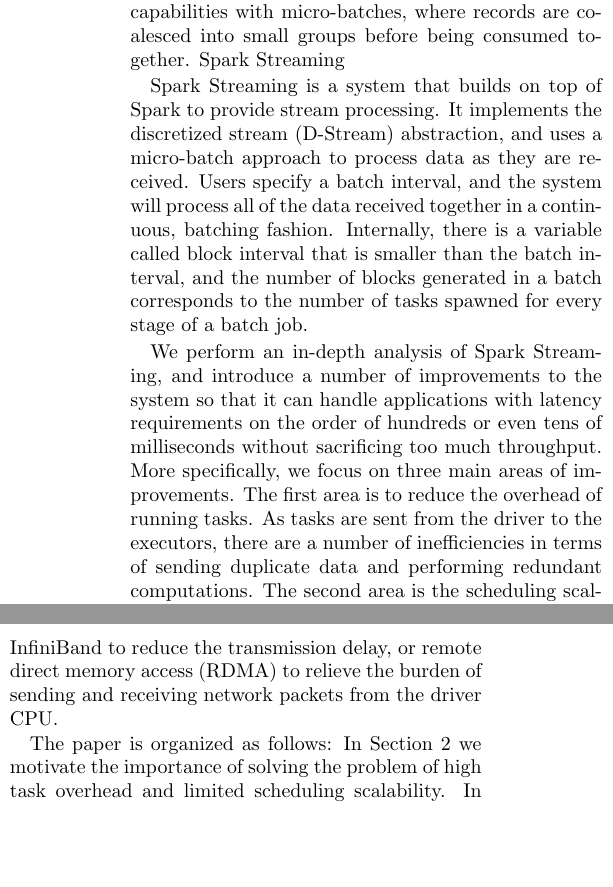
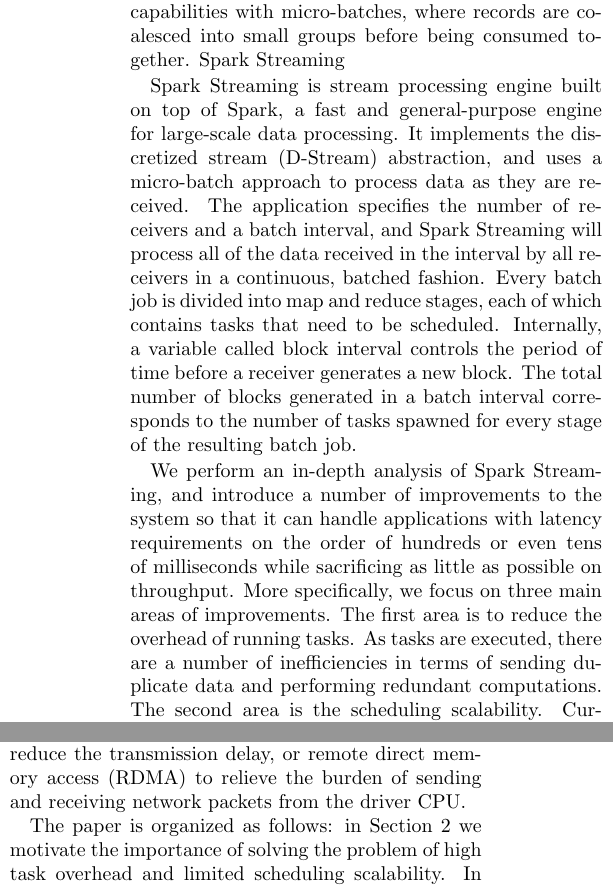
Before and after one commit to jcarreira/286-report, a LaTeX document (main.tex, which reads introduction.tex): two parts of the columns of page 1 of 2, joined at a grey line, cut so that both start at the same text, the shorter picture padded with empty space. Compiled offline with pdfLaTeX.

Commit message:
revise introduction for Spark Streaming introduction and problems we are solving

```diff
--- a/introduction.tex
+++ b/introduction.tex
@@ -5,8 +5,8 @@
 Spark Streaming
 
 
-Spark Streaming is a system that builds on top of Spark to provide stream processing. It implements the discretized stream (D-Stream) abstraction, and uses a micro-batch approach to process data as they are received. Users specify a batch interval, and the system will process all of the data received together in a continuous, batching fashion. Internally, there is a variable called block interval that is smaller than the batch interval, and the number of blocks generated in a batch corresponds to the number of tasks spawned for every stage of a  batch job.
+Spark Streaming is stream processing engine built on top of Spark, a fast and general-purpose engine for large-scale data processing. It implements the discretized stream (D-Stream) abstraction, and uses a micro-batch approach to process data as they are received. The application specifies the number of receivers and a batch interval, and Spark Streaming will process all of the data received in the interval by all receivers in a continuous, batched fashion. Every batch job is divided into map and reduce stages, each of which contains tasks that need to be scheduled. Internally, a variable called block interval controls the period of time before a receiver generates a new block. The total number of blocks generated in a batch interval corresponds to the number of tasks spawned for every stage of the resulting batch job.
 
-We perform an in-depth analysis of Spark Streaming, and introduce a number of improvements to the system so that it can handle applications with latency requirements on the order of hundreds or even tens of milliseconds without sacrificing too much throughput. More specifically, we focus on three main areas of improvements. The first area is to reduce the overhead of running tasks. As tasks are sent from the driver to the executors, there are a number of inefficiencies in terms of sending duplicate data and performing redundant computations. The second area is the scheduling scalability. Currently, Spark uses a centralized scheduler, which becomes a bottleneck as the number of tasks needed to be scheduled increases with the increase in number of receivers or decrease in the block interval. The third area of focus is the network overhead. The amount of network communication is proportional to the number of tasks running concurrently. We propose an enhancement that uses newer technology such as InfiniBand to reduce the transmission delay, or remote direct memory access (RDMA) to relieve the burden of sending and receiving network packets from the driver CPU.
+We perform an in-depth analysis of Spark Streaming, and introduce a number of improvements to the system so that it can handle applications with latency requirements on the order of hundreds or even tens of milliseconds while sacrificing as little as possible on throughput. More specifically, we focus on three main areas of improvements. The first area is to reduce the overhead of running tasks. As tasks are executed, there are a number of inefficiencies in terms of sending duplicate data and performing redundant computations. The second area is the scheduling scalability. Currently, Spark uses a centralized scheduler, which becomes a bottleneck as the number of tasks needed to be scheduled increases with the increase in number of receivers or decrease in the block interval. The third area of focus is the network overhead. The amount of network communication is proportional to the number of tasks running concurrently. We propose an enhancement that uses newer technology such as InfiniBand to reduce the transmission delay, or remote direct memory access (RDMA) to relieve the burden of sending and receiving network packets from the driver CPU.
 
-The paper is organized as follows: In Section 2 we motivate the importance of solving the problem of high task overhead and limited scheduling scalability. In Section 3 we propose measures and techniques to solve these problems. An evaluation of this work is presented in Section 4. Finally, we conclude in Section 5.
+The paper is organized as follows: in Section 2 we motivate the importance of solving the problem of high task overhead and limited scheduling scalability. In Section 3 we propose measures and techniques to solve these problems. An evaluation of this work is presented in Section 4. Finally, we conclude in Section 5.
```
